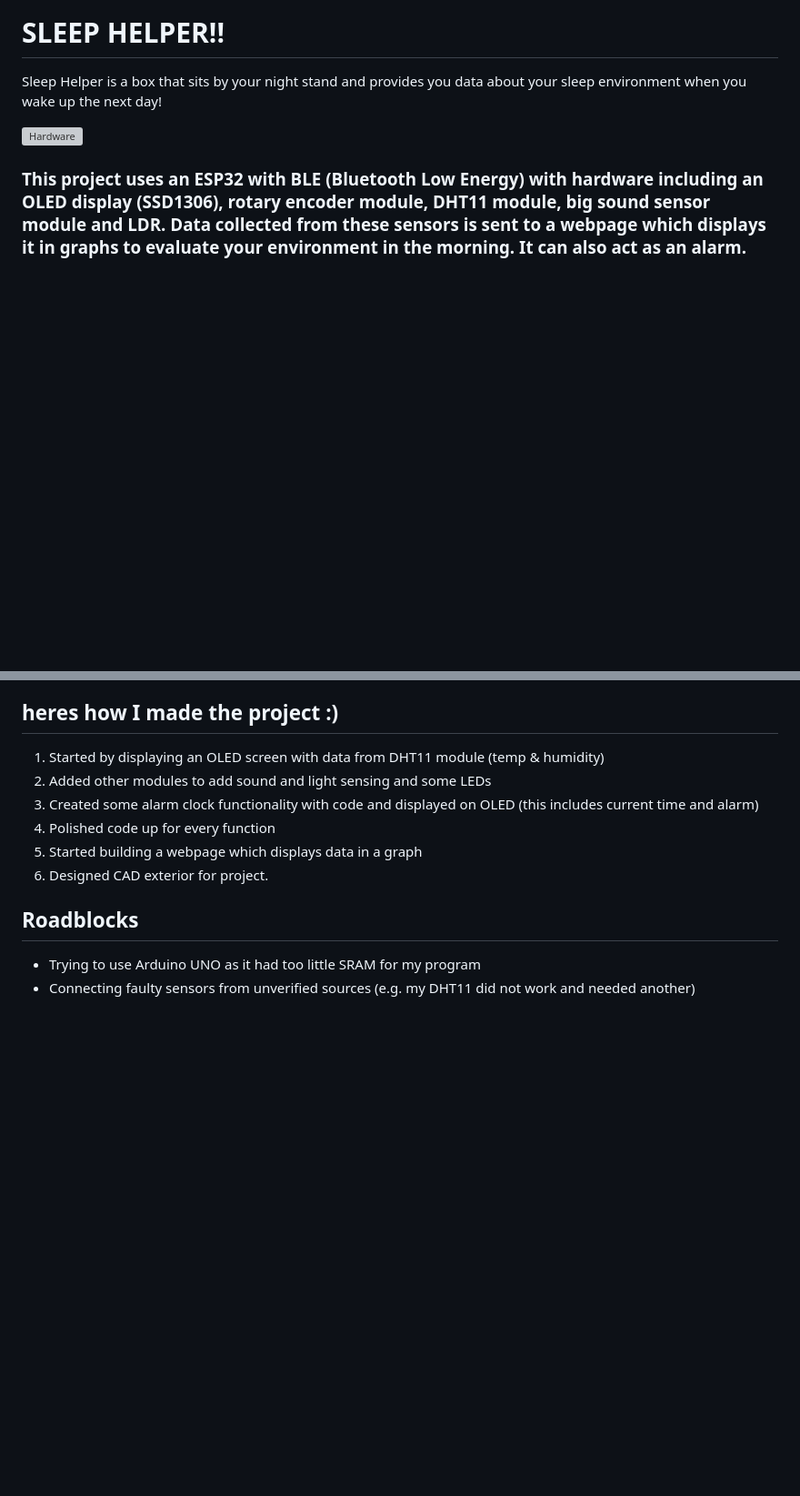
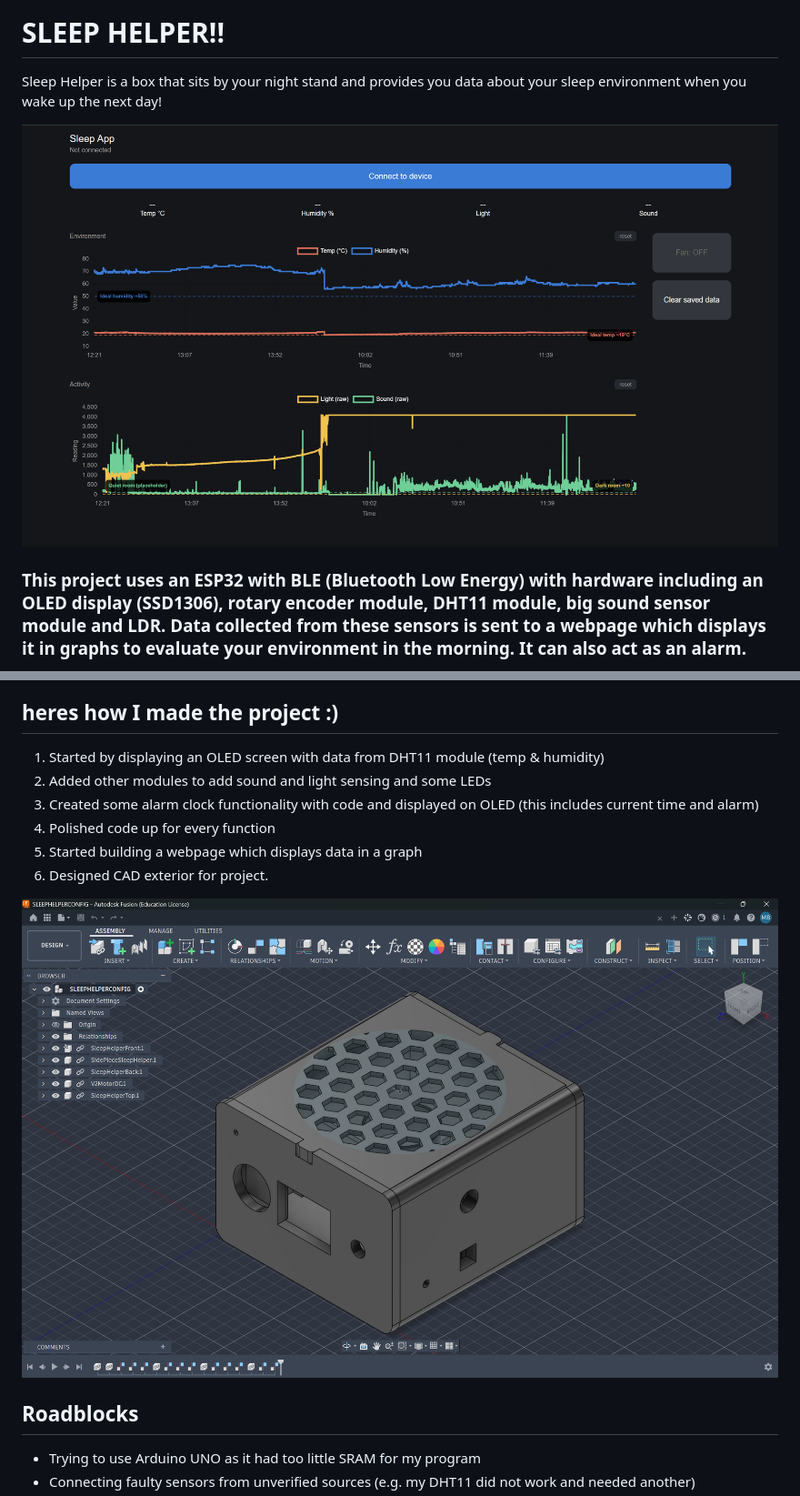
Before and after one commit to manula5454/Sleep-Helper, a Markdown page: README.md, 2 parts joined by grey strips. Shown at 91% size. Drawn GitHub-style; blank space fills up the shorter version; grey boxes are pictures that could not be loaded.

```diff
--- a/README.md
+++ b/README.md
@@ -1,7 +1,8 @@
 # SLEEP HELPER!!
 Sleep Helper is a box that sits by your night stand and provides you data about your sleep environment when you wake up the next day!
 
-![Hardware]()
+![Webpage](https://github.com/manula5454/Sleep-Helper/blob/21d42190051f7ac357d3748c608b7ce5381138d3/Images/Webpage.png)
+
 ### This project uses an ESP32 with BLE (Bluetooth Low Energy) with hardware including an OLED display (SSD1306), rotary encoder module, DHT11 module, big sound sensor module and LDR. Data collected from these sensors is sent to a webpage which displays it in graphs to evaluate your environment in the morning. It can also act as an alarm.
 
 * ESP32
@@ -31,6 +32,8 @@ CAD --> No printable files are available as they should be tweaked for your own
 4. Polished code up for every function
 5. Started building a webpage which displays data in a graph
 6. Designed CAD exterior for project.
+
+![CAD design](https://github.com/manula5454/Sleep-Helper/blob/21d42190051f7ac357d3748c608b7ce5381138d3/Images/CAD.png)
 
 ## Roadblocks
 * Trying to use Arduino UNO as it had too little SRAM for my program
```
